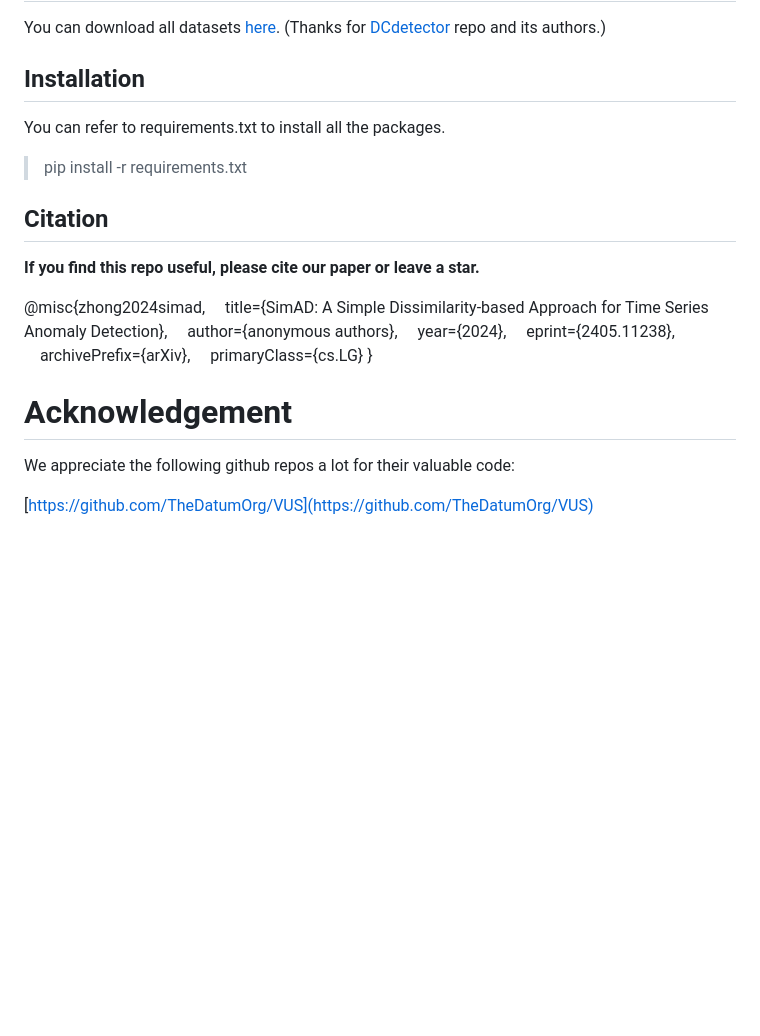
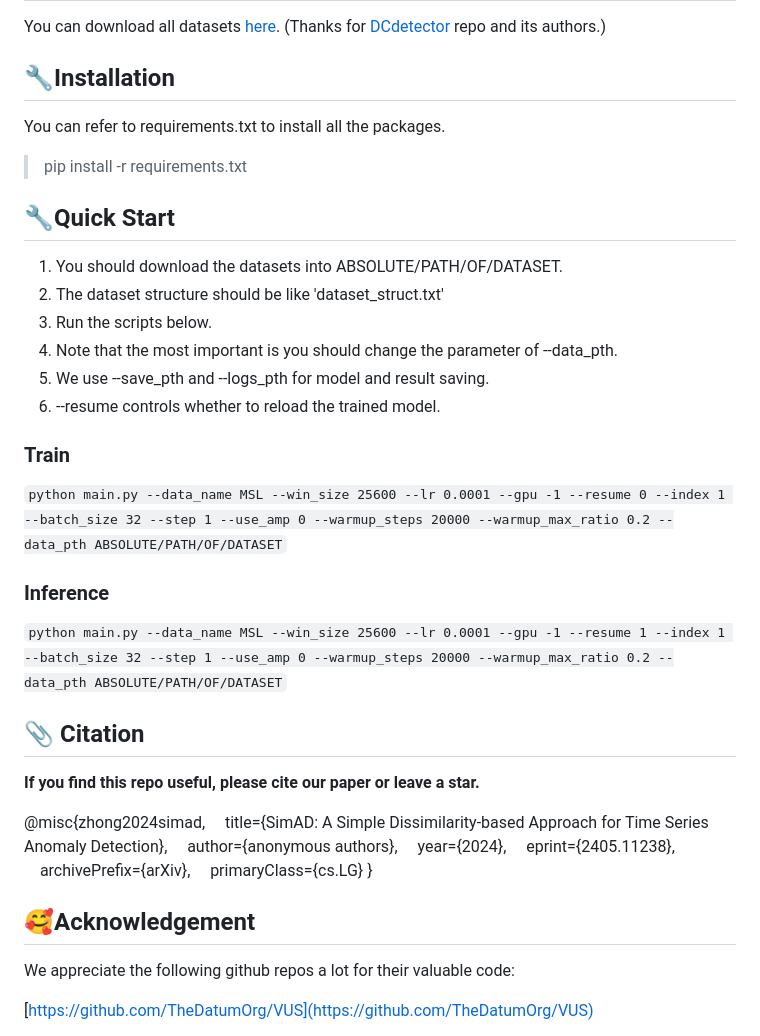
Before and after one commit to EmorZz1G/SimAD, a Markdown page: README.md, the part around the change printed below. GitHub-like rendering; blank space fills up the shorter version.

```diff
--- a/README.md
+++ b/README.md
@@ -32,13 +35,31 @@ https://drive.google.com/drive/folders/1dDH3JRivRYEU02riHzGFUu74OxiwDax6?usp=sha
 You can download all datasets [here](https://drive.google.com/drive/folders/1RaIJQ8esoWuhyphhmMaH-VCDh-WIluRR?usp=sharing).
 (Thanks for [DCdetector](https://github.com/DAMO-DI-ML/KDD2023-DCdetector/blob/main/readme.md) repo and its authors.)
 
-## Installation
+## 🔧Installation
 
 You can refer to requirements.txt to install all the packages.
 
 > pip install -r requirements.txt
 
-## Citation
+## 🔧Quick Start
+
+1. You should download the datasets into ABSOLUTE/PATH/OF/DATASET.
+2. The dataset structure should be like 'dataset_struct.txt'
+3. Run the scripts below.
+4. Note that the most important is you should change the parameter of --data_pth.
+5. We use --save_pth and --logs_pth for model and result saving.
+6. --resume controls whether to reload the trained model.
+
+
+### Train
+
+`python main.py --data_name MSL --win_size 25600 --lr 0.0001 --gpu -1 --resume 0 --index 1 --batch_size 32 --step 1 --use_amp 0 --warmup_steps 20000 --warmup_max_ratio 0.2 --data_pth ABSOLUTE/PATH/OF/DATASET`
+
+### Inference
+
+`python main.py --data_name MSL --win_size 25600 --lr 0.0001 --gpu -1 --resume 1 --index 1 --batch_size 32 --step 1 --use_amp 0 --warmup_steps 20000 --warmup_max_ratio 0.2 --data_pth ABSOLUTE/PATH/OF/DATASET`
+
+## 📎 Citation
 
 **If you find this repo useful, please cite our paper or leave a star.**
 
@@ -51,7 +72,7 @@ You can refer to requirements.txt to install all the packages.
 &nbsp;&nbsp;&nbsp;&nbsp;primaryClass={cs.LG}
 }
 
-# Acknowledgement
+## 🥰Acknowledgement
 
 We appreciate the following github repos a lot for their valuable code:
 
```
Also changed, not shown: other parts of README.md (+15 -12 lines), paper_img/comparision.png (deleted), paper_img/comparison.png (added), paper_img/fw2.png (added), 1 other file.
